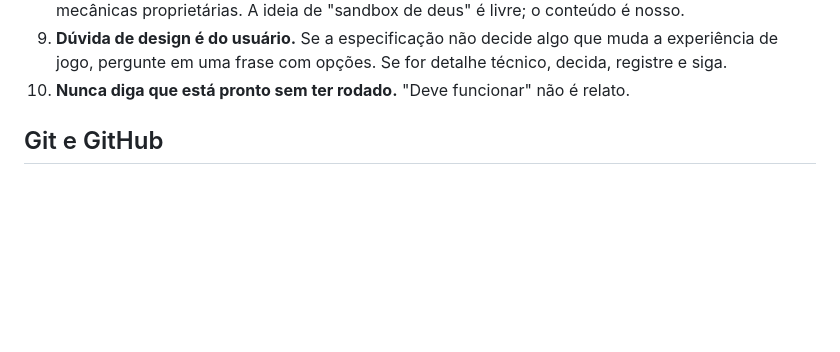
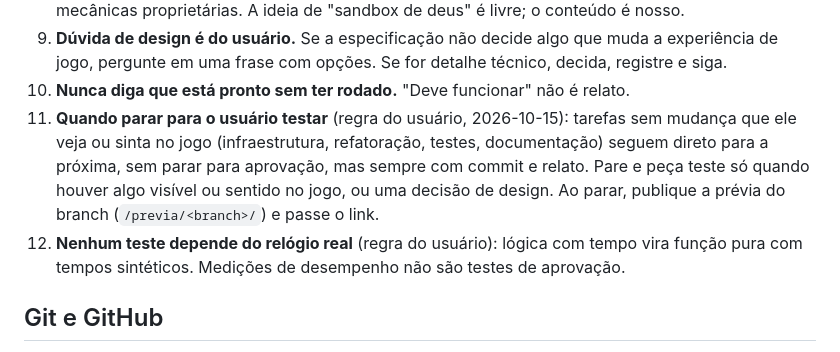
Before and after one commit to Berzeruska/sandbox-mundo, a Markdown page: CLAUDE.md, the part around the change. GitHub-like rendering; blank space fills up the shorter version.

Commit message:
docs(processo): regra de quando parar para teste e de testes sem relógio real
Co-Authored-By: Claude Opus 5.5 <noreply@anthropic.com>

```diff
--- a/CLAUDE.md
+++ b/CLAUDE.md
@@ -43,6 +43,13 @@ Ele governa COMO trabalhar. O QUE construir está em `docs/`.
 9. **Dúvida de design é do usuário.** Se a especificação não decide algo que muda a experiência de
    jogo, pergunte em uma frase com opções. Se for detalhe técnico, decida, registre e siga.
 10. **Nunca diga que está pronto sem ter rodado.** "Deve funcionar" não é relato.
+11. **Quando parar para o usuário testar** (regra do usuário, 2026-10-15): tarefas sem mudança que
+    ele veja ou sinta no jogo (infraestrutura, refatoração, testes, documentação) seguem direto para
+    a próxima, sem parar para aprovação, mas sempre com commit e relato. Pare e peça teste só quando
+    houver algo visível ou sentido no jogo, ou uma decisão de design. Ao parar, publique a prévia do
+    branch (`/previa/<branch>/`) e passe o link.
+12. **Nenhum teste depende do relógio real** (regra do usuário): lógica com tempo vira função pura
+    com tempos sintéticos. Medições de desempenho não são testes de aprovação.
 
 ## Git e GitHub
 - Branch `main` sempre jogável. Trabalho de cada marco em `marco-N` (ex.: `marco-1`).
```
